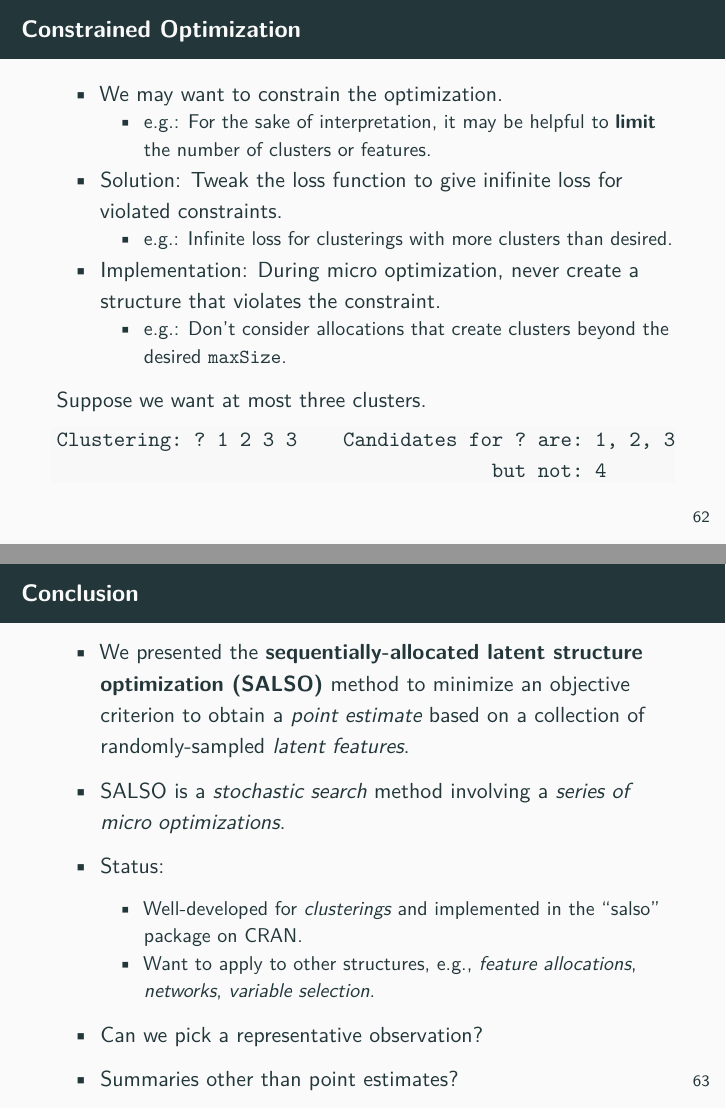
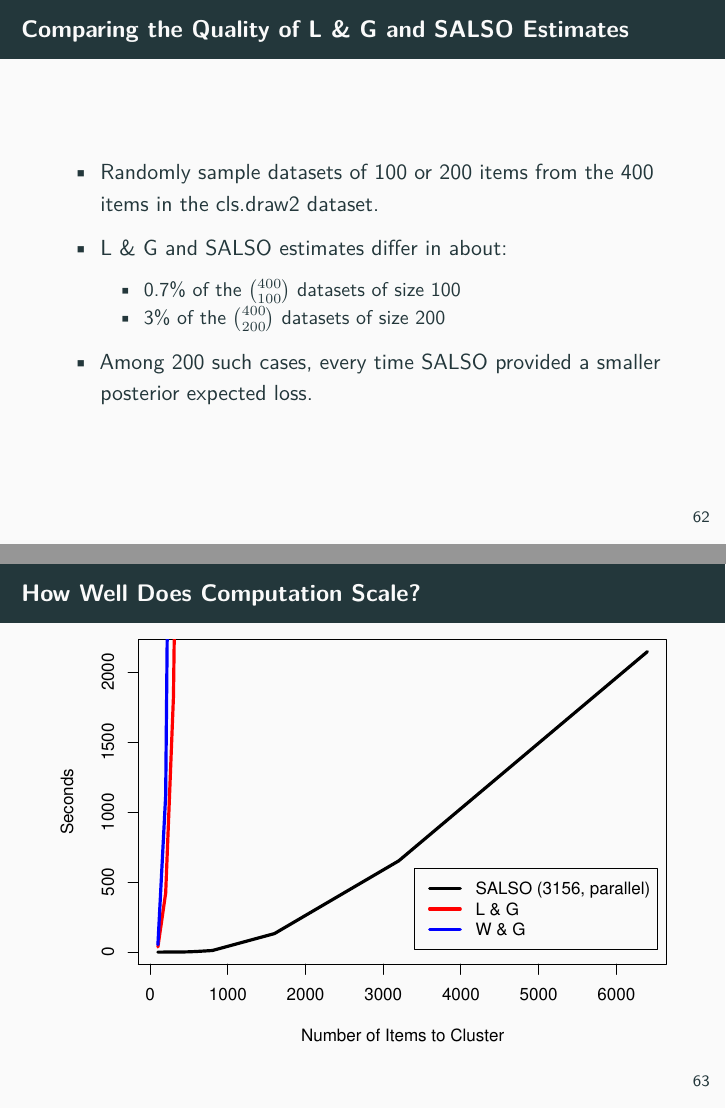
Before and after one commit to dbdahl/sdols, an R Markdown document (slides/bayescomp-florida-2020/bayescomp-florida-2020.Rmd): pages 65 and 66 of 66 before the commit and pages 65 and 66 of 68 after it, joined at a grey line. Rendered offline with R 4.5, knitr and Pandoc, then LaTeX, with nearby package versions; some code elsewhere in the file could not run offline.

Commit message:
Getting there.

```diff
--- a/slides/bayescomp-florida-2020/bayescomp-florida-2020.Rmd
+++ b/slides/bayescomp-florida-2020/bayescomp-florida-2020.Rmd
@@ -741,6 +741,22 @@ Size: 400 observations
 | Draws        |   3917   |        0.5  |   0.7239   |        0.4  |
 
 
+## Comparing the Quality of L & G and SALSO Estimates
+
+- Randomly sample datasets of 100 or 200 items from the 400 items in the cls.draw2 dataset.
+
+- L & G and SALSO estimates differ in about:
+    - 0.7% of the $400 \choose 100$ datasets of size 100
+    - 3% of the $400 \choose 200$ datasets of size 200
+
+- Among 200 such cases, every time SALSO provided a smaller posterior expected loss.
+
+
+## How Well Does Computation Scale?
+
+<!-- From sdols-paper/code/empirical_study/compare -->
+![Timings](fig/timings.pdf)
+
 ## Constrained Optimization
 
 - We may want to constrain the optimization.
```
Also changed, not shown: slides/bayescomp-florida-2020/fig/timings.pdf (added).
